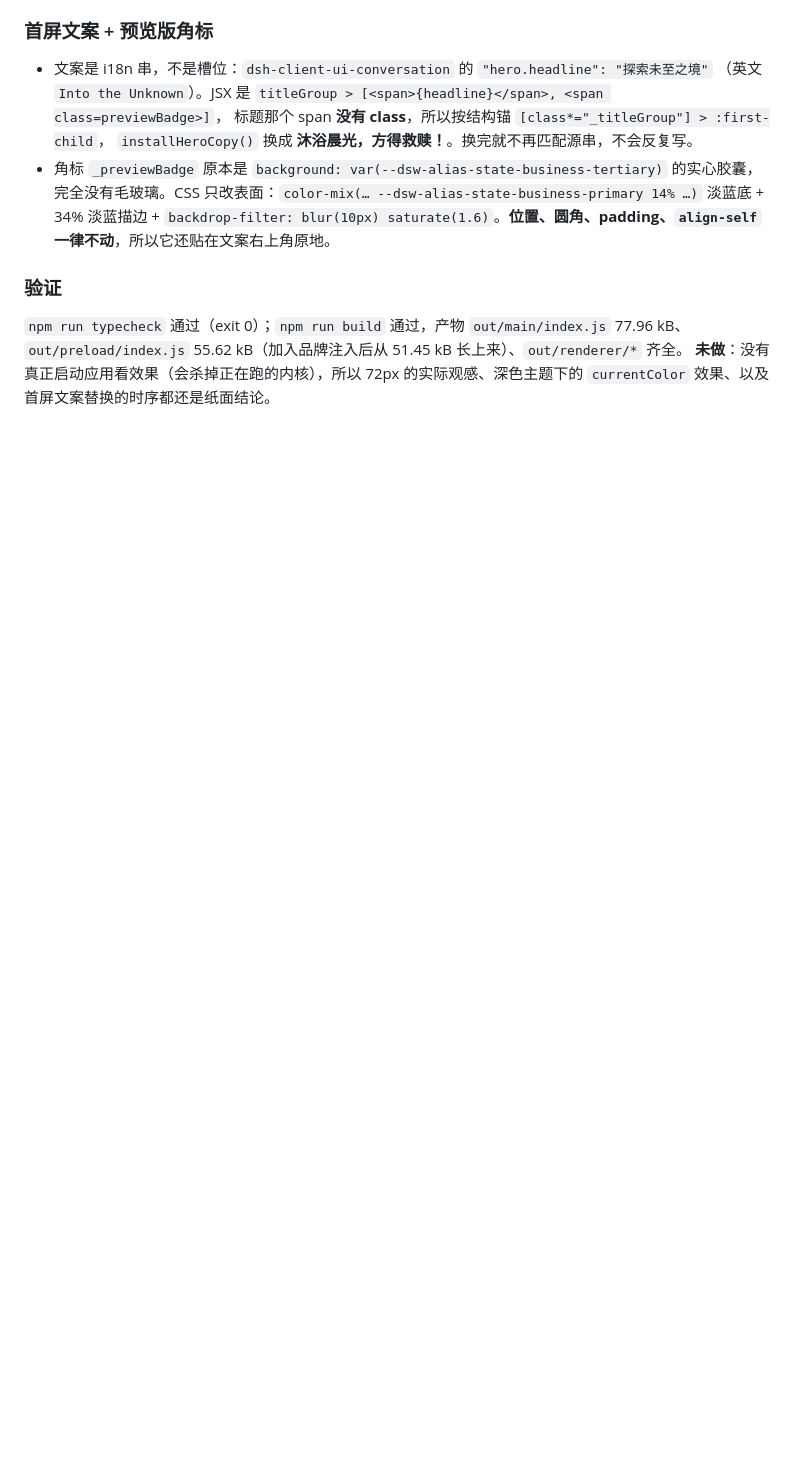
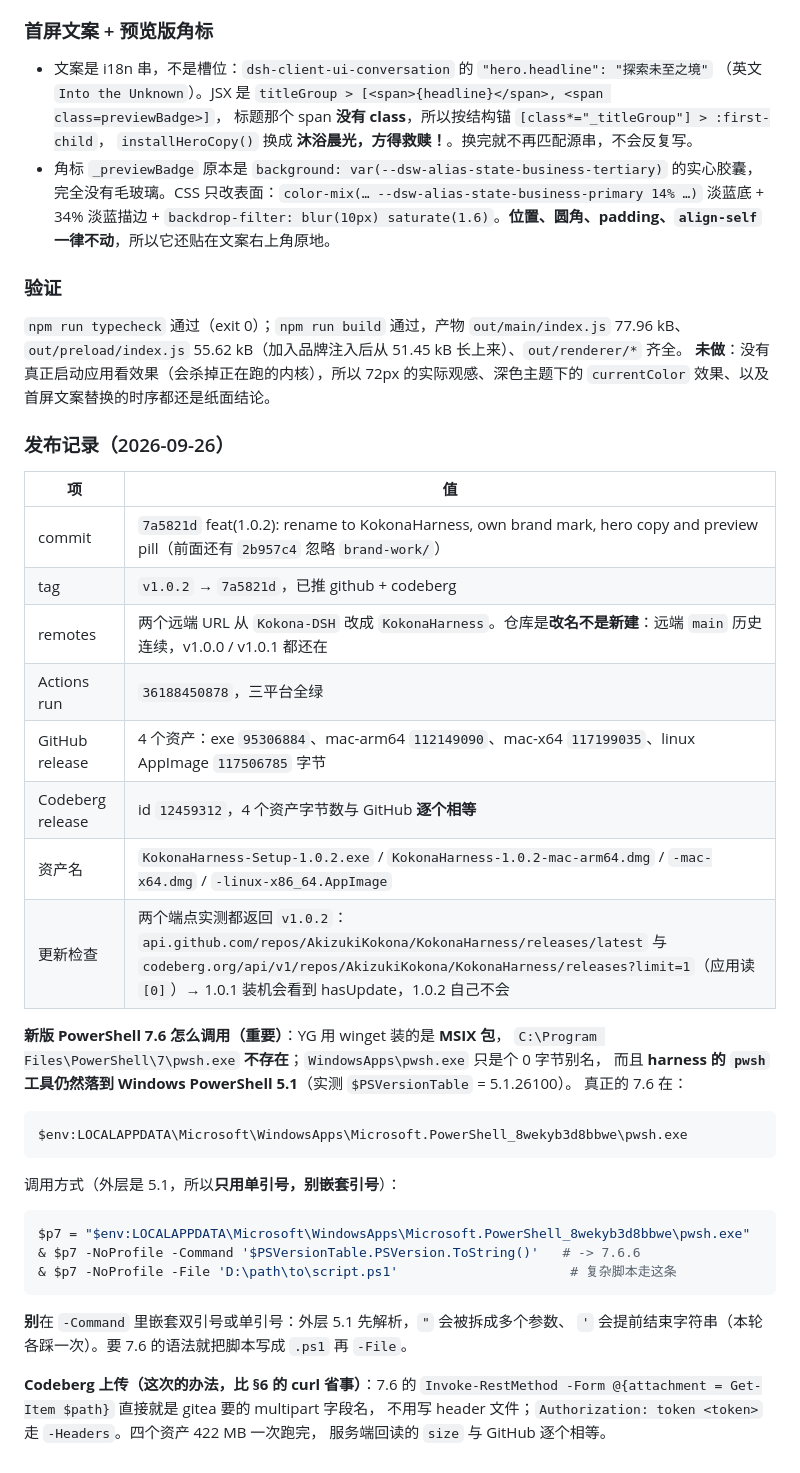
Before and after one commit to AkizukiKokona/Kokona-DSH, a Markdown page: HANDOFF.md, the part around the change. Drawn GitHub-style; blank space fills up the shorter version.

Commit message:
docs: record the 1.0.2 release and how to invoke PowerShell 7.6

````diff
--- a/HANDOFF.md
+++ b/HANDOFF.md
@@ -715,3 +715,41 @@ ctx.slots.register({ name: "sidebar.brand.name" }, OfficialBrandName)   // Brand
 `out/preload/index.js` 55.62 kB（加入品牌注入后从 51.45 kB 长上来）、`out/renderer/*` 齐全。
 **未做**：没有真正启动应用看效果（会杀掉正在跑的内核），所以 72px 的实际观感、深色主题下的
 `currentColor` 效果、以及首屏文案替换的时序都还是纸面结论。
+
+### 发布记录（2026-09-26）
+
+| 项 | 值 |
+|---|---|
+| commit | `7a5821d` feat(1.0.2): rename to KokonaHarness, own brand mark, hero copy and preview pill（前面还有 `2b957c4` 忽略 `brand-work/`） |
+| tag | `v1.0.2` → `7a5821d`，已推 github + codeberg |
+| remotes | 两个远端 URL 从 `Kokona-DSH` 改成 `KokonaHarness`。仓库是**改名不是新建**：远端 `main` 历史连续，v1.0.0 / v1.0.1 都还在 |
+| Actions run | `36188450878`，三平台全绿 |
+| GitHub release | 4 个资产：exe `95306884`、mac-arm64 `112149090`、mac-x64 `117199035`、linux AppImage `117506785` 字节 |
+| Codeberg release | id `12459312`，4 个资产字节数与 GitHub **逐个相等** |
+| 资产名 | `KokonaHarness-Setup-1.0.2.exe` / `KokonaHarness-1.0.2-mac-arm64.dmg` / `-mac-x64.dmg` / `-linux-x86_64.AppImage` |
+| 更新检查 | 两个端点实测都返回 `v1.0.2`：`api.github.com/repos/AkizukiKokona/KokonaHarness/releases/latest` 与 `codeberg.org/api/v1/repos/AkizukiKokona/KokonaHarness/releases?limit=1`（应用读 `[0]`）→ 1.0.1 装机会看到 hasUpdate，1.0.2 自己不会 |
+
+**新版 PowerShell 7.6 怎么调用（重要）**：YG 用 winget 装的是 **MSIX 包**，
+`C:\Program Files\PowerShell\7\pwsh.exe` **不存在**；`WindowsApps\pwsh.exe` 只是个 0 字节别名，
+而且 **harness 的 `pwsh` 工具仍然落到 Windows PowerShell 5.1**（实测 `$PSVersionTable` = 5.1.26100）。
+真正的 7.6 在：
+
+```
+$env:LOCALAPPDATA\Microsoft\WindowsApps\Microsoft.PowerShell_8wekyb3d8bbwe\pwsh.exe
+```
+
+调用方式（外层是 5.1，所以**只用单引号，别嵌套引号**）：
+
+```powershell
+$p7 = "$env:LOCALAPPDATA\Microsoft\WindowsApps\Microsoft.PowerShell_8wekyb3d8bbwe\pwsh.exe"
+& $p7 -NoProfile -Command '$PSVersionTable.PSVersion.ToString()'   # -> 7.6.6
+& $p7 -NoProfile -File 'D:\path\to\script.ps1'                      # 复杂脚本走这条
+```
+
+**别**在 `-Command` 里嵌套双引号或单引号：外层 5.1 先解析，`"` 会被拆成多个参数、
+`'` 会提前结束字符串（本轮各踩一次）。要 7.6 的语法就把脚本写成 `.ps1` 再 `-File`。
+
+**Codeberg 上传（这次的办法，比 §6 的 curl 省事）**：7.6 的
+`Invoke-RestMethod -Form @{attachment = Get-Item $path}` 直接就是 gitea 要的 multipart 字段名，
+不用写 header 文件；`Authorization: token <token>` 走 `-Headers`。四个资产 422 MB 一次跑完，
+服务端回读的 `size` 与 GitHub 逐个相等。
````
